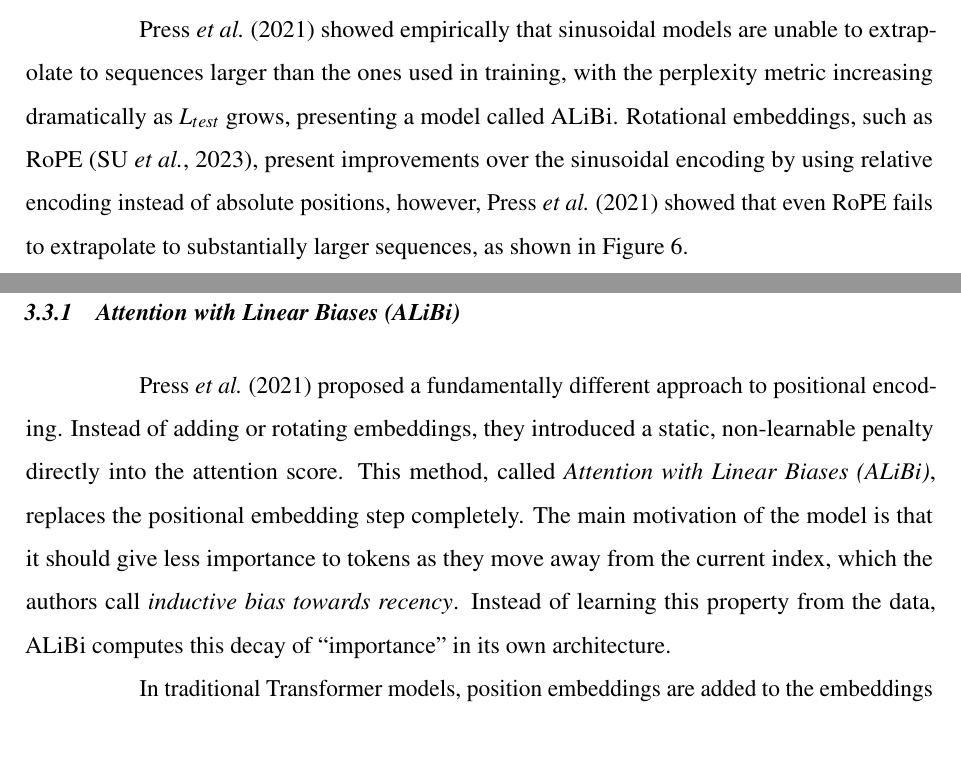
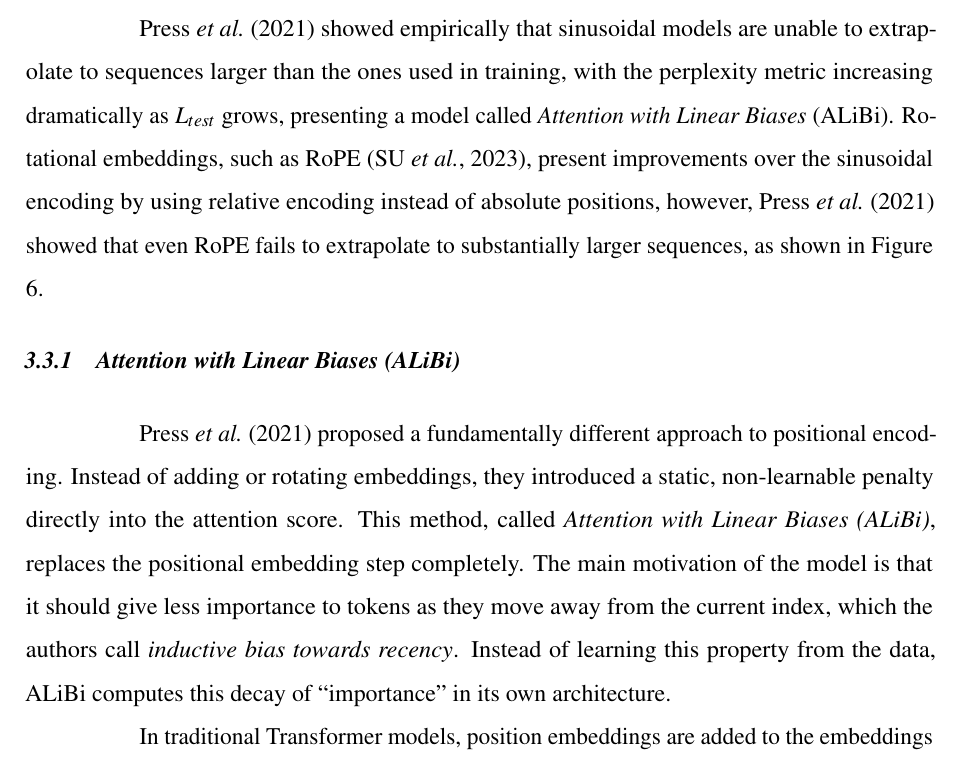
Before and after one commit to hugoramos/ufc-easytpp, a LaTeX thesis (documento.tex, which reads 2-textuais/3-trabalhos-relacionados.tex): two parts of pages 35 and 36 of 70 before the commit and part of page 35 of 70 after it, the two joined at a grey line, cut so that both start at the same text. Compiled offline with pdfLaTeX.

Commit message:
sync: pull do Overleaf

```diff
--- a/2-textuais/3-trabalhos-relacionados.tex
+++ b/2-textuais/3-trabalhos-relacionados.tex
@@ -152,7 +152,7 @@ A common limitation shared by many Transformer-based sequence models is their in
 
 The main cause of this failure has been attributed to the \textit{positional encoding} strategy applied in traditional Transformer models. The standard sinusoidal embedding, as introduced by \citeonline{vaswani_attention_2017}, produces absolute representations of the positions. When the model encounters a position index that was never presented during training, these representations are effectively considered \textit{out of distribution}, causing a rapid degradation in performance, as shown in the Results section.
 
-\citeonline{press_train_2021} showed empirically that sinusoidal models are unable to extrapolate to sequences larger than the ones used in training, with the perplexity metric increasing dramatically as $L_{test}$ grows, presenting a model called ALiBi. Rotational embeddings, such as RoPE \cite{su_roformer_2023}, present improvements over the sinusoidal encoding by using relative encoding instead of absolute positions, however, \citeonline{press_train_2021} showed that even RoPE fails to extrapolate to substantially larger sequences, as shown in Figure \ref{fig:extrapolation-perplexity}.
+\citeonline{press_train_2021} showed empirically that sinusoidal models are unable to extrapolate to sequences larger than the ones used in training, with the perplexity metric increasing dramatically as $L_{test}$ grows, presenting a model called \gls{ALiBi}. Rotational embeddings, such as RoPE \cite{su_roformer_2023}, present improvements over the sinusoidal encoding by using relative encoding instead of absolute positions, however, \citeonline{press_train_2021} showed that even RoPE fails to extrapolate to substantially larger sequences, as shown in Figure \ref{fig:extrapolation-perplexity}.
 
 \begin{figure}
     \centering
```
